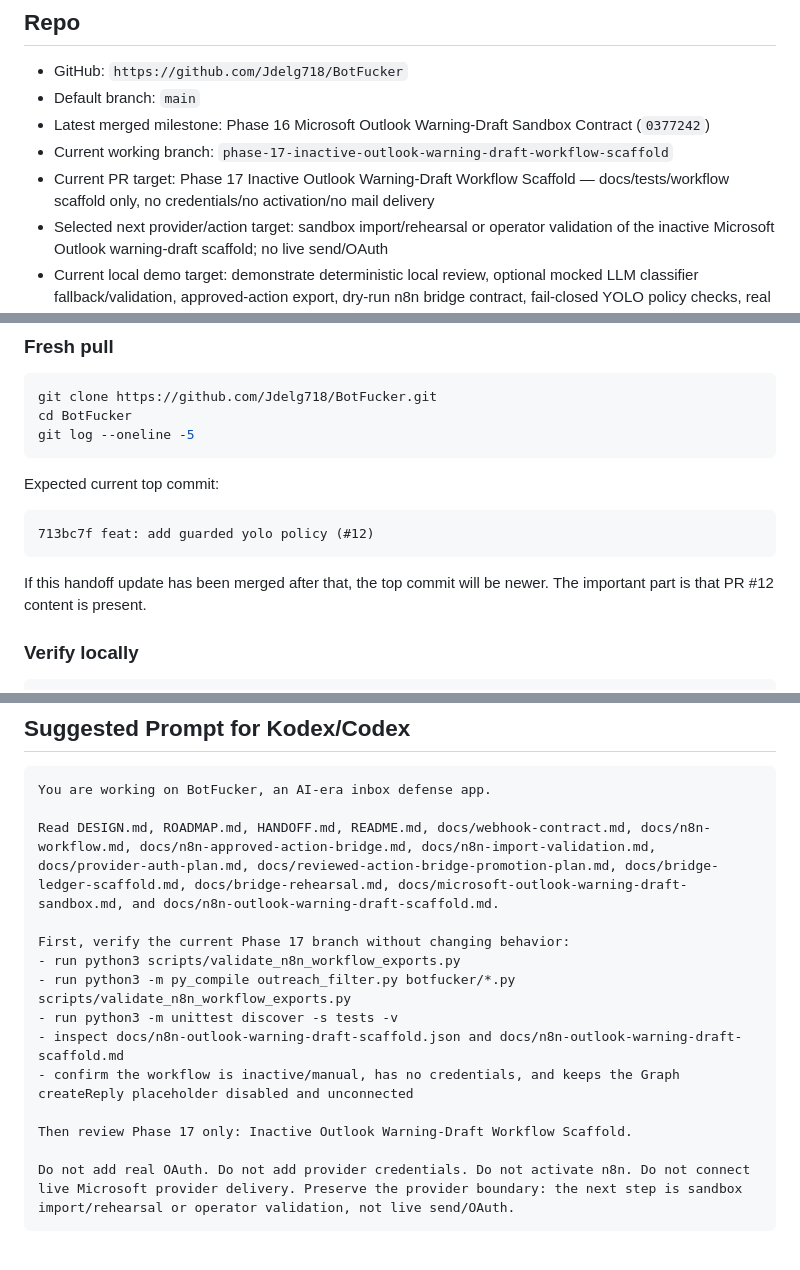
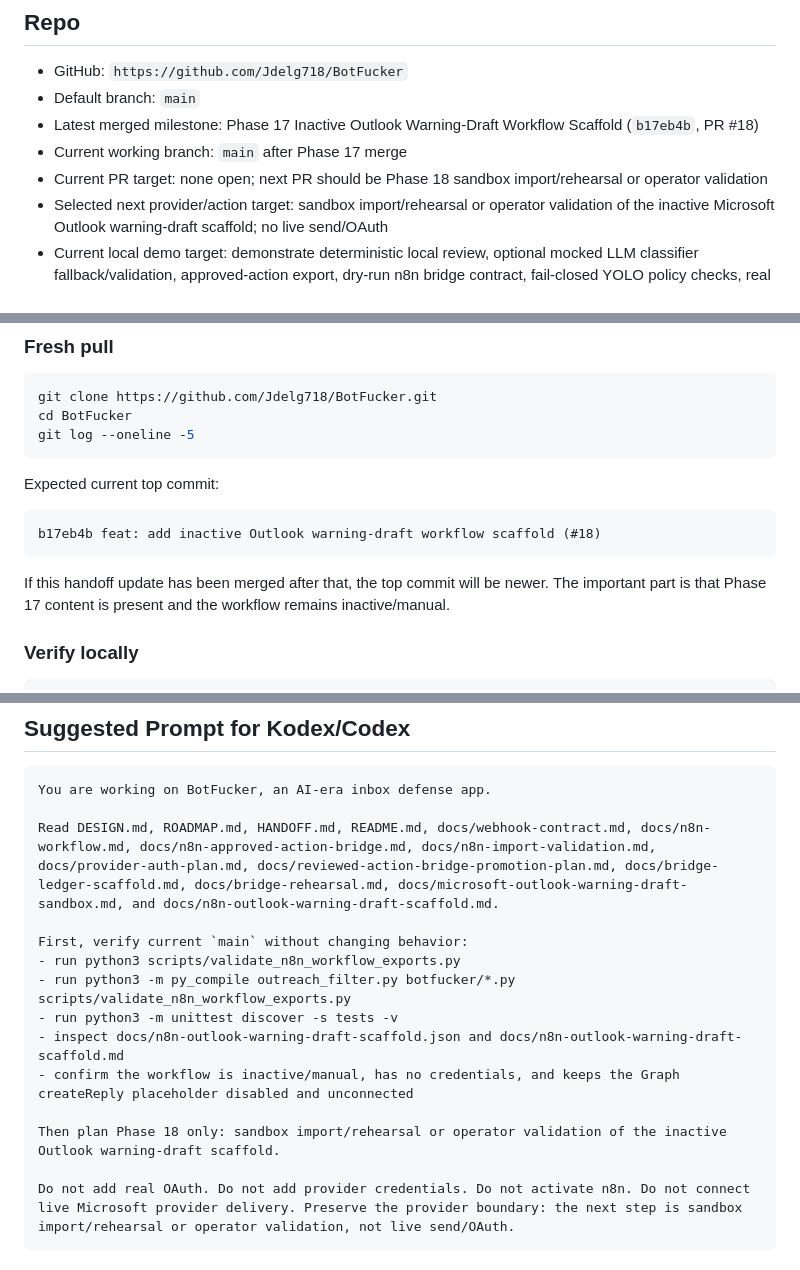
Before and after one commit to Jdelg718/BotFucker, a Markdown page: HANDOFF.md, 3 parts joined by grey strips. Rendered like a GitHub page.

````diff
--- a/HANDOFF.md
+++ b/HANDOFF.md
@@ -4,9 +4,9 @@
 
 - GitHub: `https://github.com/Jdelg718/BotFucker`
 - Default branch: `main`
-- Latest merged milestone: Phase 16 Microsoft Outlook Warning-Draft Sandbox Contract (`0377242`)
-- Current working branch: `phase-17-inactive-outlook-warning-draft-workflow-scaffold`
-- Current PR target: Phase 17 Inactive Outlook Warning-Draft Workflow Scaffold — docs/tests/workflow scaffold only, no credentials/no activation/no mail delivery
+- Latest merged milestone: Phase 17 Inactive Outlook Warning-Draft Workflow Scaffold (`b17eb4b`, PR #18)
+- Current working branch: `main` after Phase 17 merge
+- Current PR target: none open; next PR should be Phase 18 sandbox import/rehearsal or operator validation
 - Selected next provider/action target: sandbox import/rehearsal or operator validation of the inactive Microsoft Outlook warning-draft scaffold; no live send/OAuth
 - Current local demo target: demonstrate deterministic local review, optional mocked LLM classifier fallback/validation, approved-action export, dry-run n8n bridge contract, fail-closed YOLO policy checks, real n8n import validation results, durable bridge ledger dedupe scaffold, emergency-stop bridge rehearsal, and inactive/manual Outlook warning-draft scaffold
 - Current promo artifact: `promo/botfucker-animated-explainer/renders/botfucker-animated-explainer_narrated-final.mp4`
@@ -129,10 +129,10 @@ git log --oneline -5
 Expected current top commit:
 
 ```text
-713bc7f feat: add guarded yolo policy (#12)
+b17eb4b feat: add inactive Outlook warning-draft workflow scaffold (#18)
 ```
 
-If this handoff update has been merged after that, the top commit will be newer. The important part is that PR #12 content is present.
+If this handoff update has been merged after that, the top commit will be newer. The important part is that Phase 17 content is present and the workflow remains inactive/manual.
 
 ### Verify locally
 
@@ -317,14 +317,14 @@ You are working on BotFucker, an AI-era inbox defense app.
 
 Read DESIGN.md, ROADMAP.md, HANDOFF.md, README.md, docs/webhook-contract.md, docs/n8n-workflow.md, docs/n8n-approved-action-bridge.md, docs/n8n-import-validation.md, docs/provider-auth-plan.md, docs/reviewed-action-bridge-promotion-plan.md, docs/bridge-ledger-scaffold.md, docs/bridge-rehearsal.md, docs/microsoft-outlook-warning-draft-sandbox.md, and docs/n8n-outlook-warning-draft-scaffold.md.
 
-First, verify the current Phase 17 branch without changing behavior:
+First, verify current `main` without changing behavior:
 - run python3 scripts/validate_n8n_workflow_exports.py
 - run python3 -m py_compile outreach_filter.py botfucker/*.py scripts/validate_n8n_workflow_exports.py
 - run python3 -m unittest discover -s tests -v
 - inspect docs/n8n-outlook-warning-draft-scaffold.json and docs/n8n-outlook-warning-draft-scaffold.md
 - confirm the workflow is inactive/manual, has no credentials, and keeps the Graph createReply placeholder disabled and unconnected
 
-Then review Phase 17 only: Inactive Outlook Warning-Draft Workflow Scaffold.
+Then plan Phase 18 only: sandbox import/rehearsal or operator validation of the inactive Outlook warning-draft scaffold.
 
 Do not add real OAuth. Do not add provider credentials. Do not activate n8n. Do not connect live Microsoft provider delivery. Preserve the provider boundary: the next step is sandbox import/rehearsal or operator validation, not live send/OAuth.
 ```
````
Also changed, not shown: other parts of HANDOFF.md (+2 -2 lines), ROADMAP.md (+8 -6 lines).
